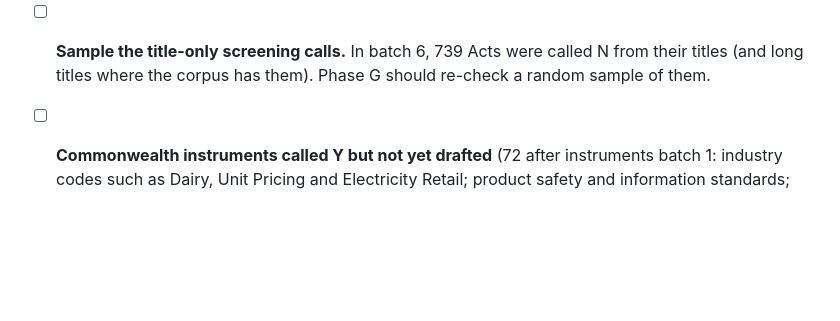
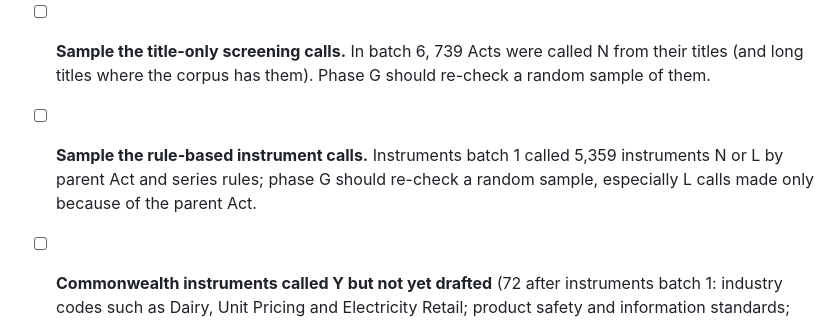
Before and after one commit to jabthebeer/Competition-in-Australia-analysis, a Markdown page: docs/plan_legislation_links.md, the part around the change. Drawn GitHub-style; blank space fills up the shorter version.

Commit message:
Checklist: sample the rule-based instrument calls in phase G
Co-Authored-By: Claude Opus 5.5 <noreply@anthropic.com>
Claude-Session: https://claude.ai/code/session_0173yMachjMYP9FPjL5aH8yG

```diff
--- a/docs/plan_legislation_links.md
+++ b/docs/plan_legislation_links.md
@@ -134,6 +134,7 @@ Each requirement belongs to a regime. Classes that are mainly government or hous
     - [ ] Aircraft Noise Levy Act 1995: no instrument names a leviable airport. Next: check whether any airport is still prescribed (the Collection Act and the Department's notices); if none, recall it as N.
 
 - [ ] **Sample the title-only screening calls.** In batch 6, 739 Acts were called N from their titles (and long titles where the corpus has them). Phase G should re-check a random sample of them.
+- [ ] **Sample the rule-based instrument calls.** Instruments batch 1 called 5,359 instruments N or L by parent Act and series rules; phase G should re-check a random sample, especially L calls made only because of the parent Act.
 
 - [ ] **Commonwealth instruments called Y but not yet drafted** (72 after instruments batch 1: industry codes such as Dairy, Unit Pricing and Electricity Retail; product safety and information standards; the Fair Work termination and deactivation codes) Act 2020; Customs Act 1901; Financial Sector (Shareholdings) Act 1998; National Health Security Act 2007; Payment Times Reporting Act 2020; Sea Installations Act 1987; Water Act 2007), listed in `data/processed/legislation/cth_catalogue.csv` with 'to draft' reasons.
 
```
